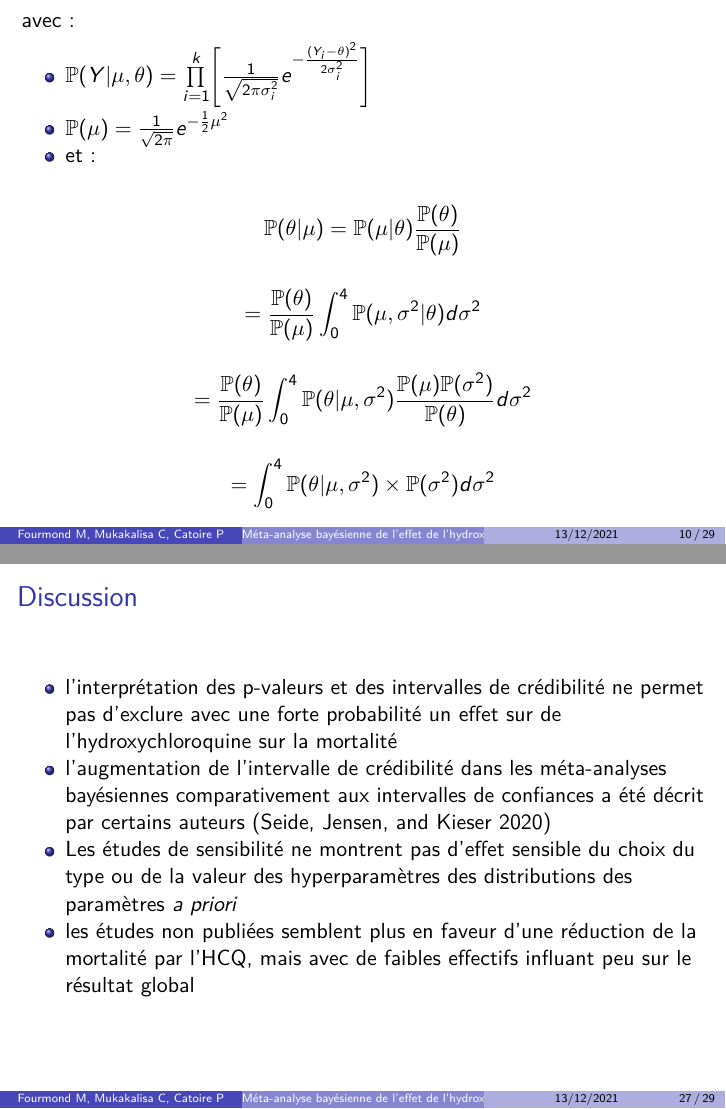
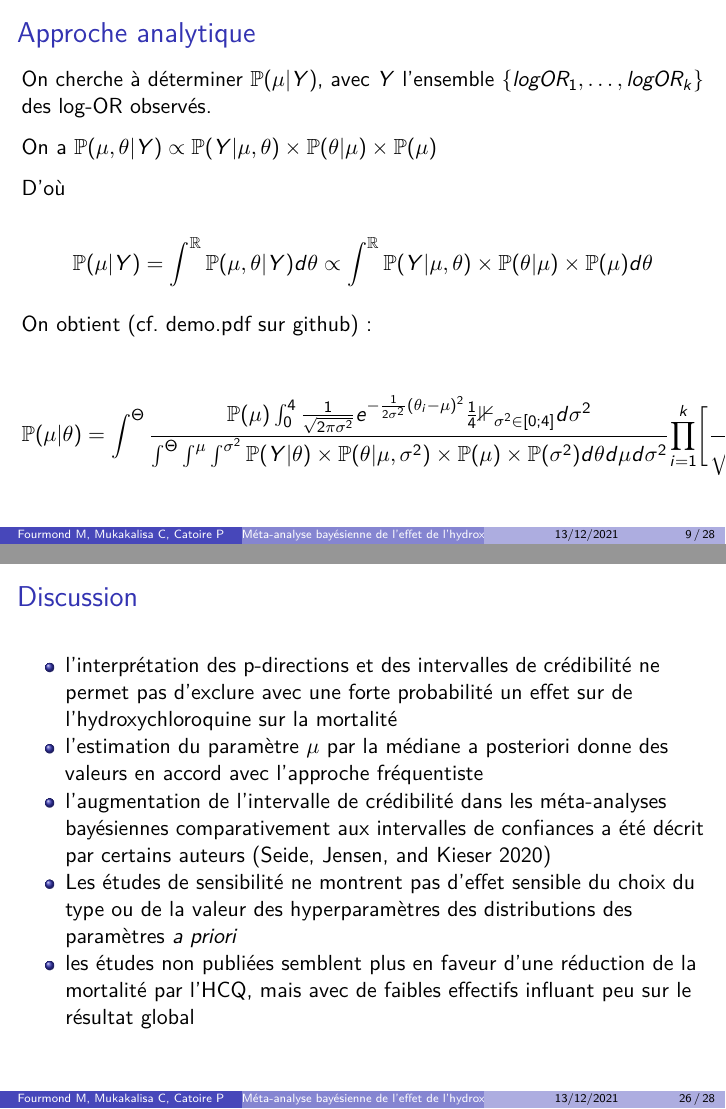
Before and after one commit to pierre-catoire/STA305, an R Markdown document (main.Rmd): pages 10 and 27 of 29 before the commit and pages 9 and 26 of 28 after it, joined at a grey line. Rendered offline with R 4.5, knitr and Pandoc, then LaTeX, with nearby package versions; some code elsewhere in the file could not run offline.

Commit message:
Update main.Rmd

```diff
--- a/main.Rmd
+++ b/main.Rmd
@@ -169,13 +169,14 @@ $$
 \mathbb{P}(\mu|Y) = \int^{\mathbb{R}}\mathbb{P}(\mu,\theta|Y) d\theta \propto \int^{\mathbb{R}}\mathbb{P}(Y | \mu,\theta)\times\mathbb{P}(\theta|\mu)\times\mathbb{P}(\mu) d\theta
 $$
 
-#
-
-avec :
-
-- $\mathbb{P}(Y|\mu,\theta) = \underset{i=1}{\overset{k}{\prod}}\Bigg[\frac{1}{\sqrt{2\pi\sigma_i^2}}e^{-\frac{(Y_i-\theta)^2}{2\sigma_i^2}}\Bigg]$
-- $\mathbb{P}(\mu) = \frac{1}{\sqrt{2\pi}}e^{-\frac{1}{2}\mu^2}$
-- et :
+On obtient (cf. demo.pdf sur github) :
 
 $$
-\mathbb{P}(\theta|\mu) = \mathbb{P}(\mu|\theta)\frac{\mathbb{P}(\theta)}{\mathbb{P}(\mu)}
+\mathbb{P}(\mu|\theta) =
+\int^\Theta \frac{
+\mathbb{P}(\mu) \int_0^4
+\frac{1}{\sqrt{2\pi\sigma^2}}e^{-\frac{1}{2 \sigma^2}(\theta_i-\mu)^2}
+\frac{1}{4}\mathbb{1}_{\sigma^2 \in [0;4]}
+d\sigma^2
+}
+{\int^\Theta \int^\mu \int^{\sigma^2} \mathbb{P}(Y|\theta)
@@ -189,10 +188,3 @@ $$
-= \frac{\mathbb{P}(\theta)}{\mathbb{P}(\mu)}\int_0^4\mathbb{P}(\theta|\mu,\sigma^2)\frac{\mathbb{P}(\mu)\mathbb{P}(\sigma^2)}{\mathbb{P}(\theta)}d\sigma^2
-$$
-
-
-$$
-= \int_0^4\mathbb{P}(\theta|\mu,\sigma^2)\times \mathbb{P}(\sigma^2)d\sigma^2
-$$
 
 
 # Modèle "naïf"
@@ -502,7 +494,8 @@ Médianes a posteriori :
 
 # Discussion
 
-- l'interprétation des p-valeurs et des intervalles de crédibilité ne permet pas d'exclure avec une forte probabilité un effet sur de l'hydroxychloroquine sur la mortalité
+- l'interprétation des p-directions et des intervalles de crédibilité ne permet pas d'exclure avec une forte probabilité un effet sur de l'hydroxychloroquine sur la mortalité
+- l'estimation du paramètre $\mu$ par la médiane a posteriori donne des valeurs en accord avec l'approche fréquentiste
 - l'augmentation de l'intervalle de crédibilité dans les méta-analyses bayésiennes comparativement aux intervalles de confiances a été décrit par certains auteurs [@seideComparisonBayesianFrequentist2020]
 - Les études de sensibilité ne montrent pas d'effet sensible du choix du type ou de la valeur des hyperparamètres des distributions des paramètres *a priori*
 - les études non publiées semblent plus en faveur d'une réduction de la mortalité par l'HCQ, mais avec de faibles effectifs influant peu sur le résultat global
```
Also changed, not shown: main.Rmd (8 more changed lines).
